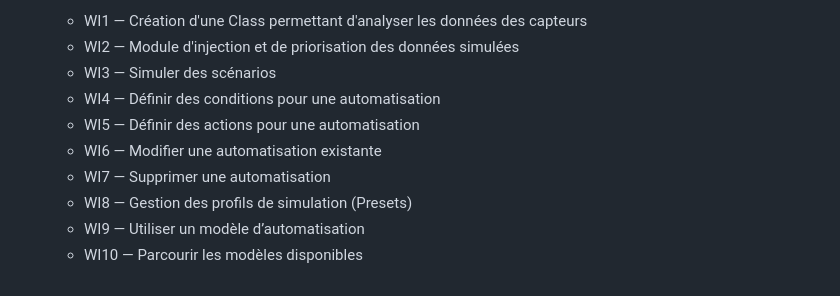
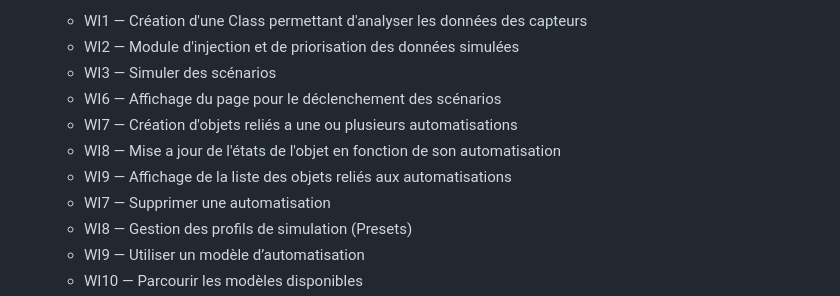
Before and after one commit to Axe-74/SIRIUS_Domotique_ING2, a Markdown page: README.md, the part around the change. Rendered like a GitHub page.

```diff
--- a/README.md
+++ b/README.md
@@ -65,9 +65,10 @@ Ce projet repose sur une architecture 3-tiers standard et robuste.
   * WI1 — Création d'une Class permettant d'analyser les données des capteurs
   * WI2 — Module d'injection et de priorisation des données simulées
   * WI3 — Simuler des scénarios
-  * WI4 — Définir des conditions pour une automatisation
-  * WI5 — Définir des actions pour une automatisation
-  * WI6 — Modifier une automatisation existante
+  * WI6 — Affichage du page pour le déclenchement des scénarios
+  * WI7 — Création d'objets reliés a une ou plusieurs automatisations
+  * WI8 — Mise a jour de l'états de l'objet en fonction de son automatisation
+  * WI9 — Affichage de la liste des objets reliés aux automatisations
   * WI7 — Supprimer une automatisation
   * WI8 — Gestion des profils de simulation (Presets)
   * WI9 — Utiliser un modèle d’automatisation
```
